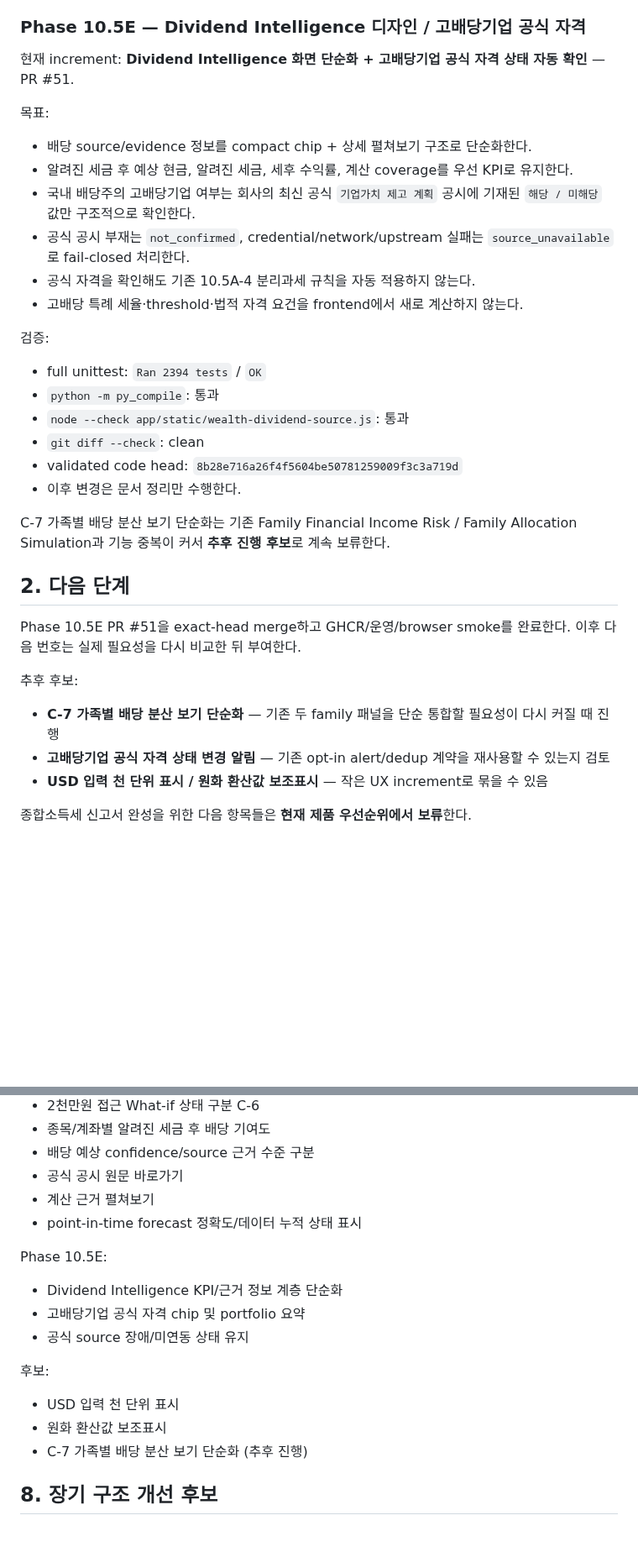
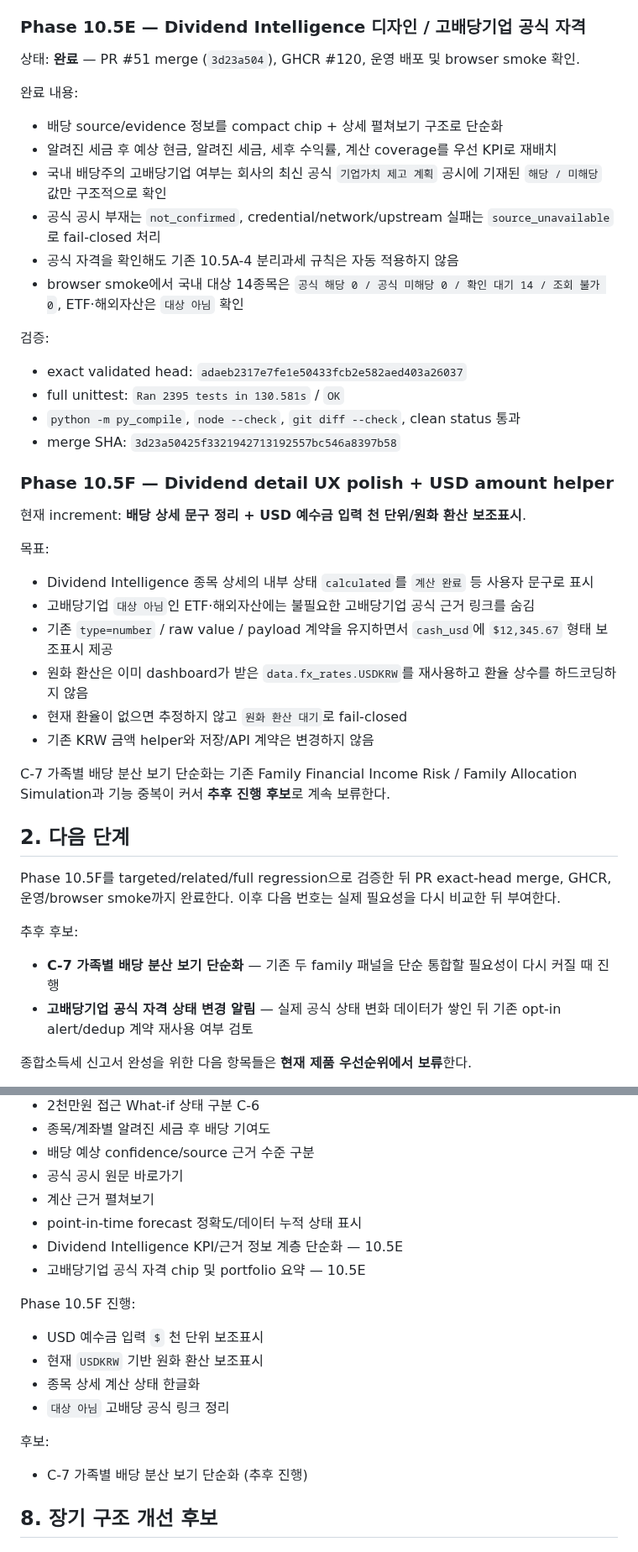
Before and after one commit to sagesaint84/wealth, a Markdown page: docs/ROADMAP.md, 2 parts joined by grey strips. Shown at 84% size. Drawn GitHub-style; blank space fills up the shorter version.

Commit message:
docs: advance roadmap to Phase 10.5F

```diff
--- a/docs/ROADMAP.md
+++ b/docs/ROADMAP.md
@@ -47,37 +47,47 @@ Wealth의 세금 기능은 **종합소득세 신고서 완성**이 아니라 **
 
 ### Phase 10.5E — Dividend Intelligence 디자인 / 고배당기업 공식 자격
 
-현재 increment: **Dividend Intelligence 화면 단순화 + 고배당기업 공식 자격 상태 자동 확인** — PR #51.
+상태: **완료** — PR #51 merge (`3d23a504`), GHCR #120, 운영 배포 및 browser smoke 확인.
+
+완료 내용:
+
+- 배당 source/evidence 정보를 compact chip + 상세 펼쳐보기 구조로 단순화
+- 알려진 세금 후 예상 현금, 알려진 세금, 세후 수익률, 계산 coverage를 우선 KPI로 재배치
+- 국내 배당주의 고배당기업 여부는 회사의 최신 공식 `기업가치 제고 계획` 공시에 기재된 `해당 / 미해당` 값만 구조적으로 확인
+- 공식 공시 부재는 `not_confirmed`, credential/network/upstream 실패는 `source_unavailable`로 fail-closed 처리
+- 공식 자격을 확인해도 기존 10.5A-4 분리과세 규칙은 자동 적용하지 않음
+- browser smoke에서 국내 대상 14종목은 `공식 해당 0 / 공식 미해당 0 / 확인 대기 14 / 조회 불가 0`, ETF·해외자산은 `대상 아님` 확인
+
+검증:
+
+- exact validated head: `adaeb2317e7fe1e50433fcb2e582aed403a26037`
+- full unittest: `Ran 2395 tests in 130.581s` / `OK`
+- `python -m py_compile`, `node --check`, `git diff --check`, clean status 통과
+- merge SHA: `3d23a50425f3321942713192557bc546a8397b58`
+
+### Phase 10.5F — Dividend detail UX polish + USD amount helper
+
+현재 increment: **배당 상세 문구 정리 + USD 예수금 입력 천 단위/원화 환산 보조표시**.
 
 목표:
 
-- 배당 source/evidence 정보를 compact chip + 상세 펼쳐보기 구조로 단순화한다.
-- 알려진 세금 후 예상 현금, 알려진 세금, 세후 수익률, 계산 coverage를 우선 KPI로 유지한다.
-- 국내 배당주의 고배당기업 여부는 회사의 최신 공식 `기업가치 제고 계획` 공시에 기재된 `해당 / 미해당` 값만 구조적으로 확인한다.
-- 공식 공시 부재는 `not_confirmed`, credential/network/upstream 실패는 `source_unavailable`로 fail-closed 처리한다.
-- 공식 자격을 확인해도 기존 10.5A-4 분리과세 규칙을 자동 적용하지 않는다.
-- 고배당 특례 세율·threshold·법적 자격 요건을 frontend에서 새로 계산하지 않는다.
-
-검증:
-
-- full unittest: `Ran 2394 tests` / `OK`
-- `python -m py_compile`: 통과
-- `node --check app/static/wealth-dividend-source.js`: 통과
-- `git diff --check`: clean
-- validated code head: `8b28e716a26f4f5604be50781259009f3c3a719d`
-- 이후 변경은 문서 정리만 수행한다.
+- Dividend Intelligence 종목 상세의 내부 상태 `calculated`를 `계산 완료` 등 사용자 문구로 표시
+- 고배당기업 `대상 아님`인 ETF·해외자산에는 불필요한 고배당기업 공식 근거 링크를 숨김
+- 기존 `type=number` / raw value / payload 계약을 유지하면서 `cash_usd`에 `$12,345.67` 형태 보조표시 제공
+- 원화 환산은 이미 dashboard가 받은 `data.fx_rates.USDKRW`를 재사용하고 환율 상수를 하드코딩하지 않음
+- 현재 환율이 없으면 추정하지 않고 `원화 환산 대기`로 fail-closed
+- 기존 KRW 금액 helper와 저장/API 계약은 변경하지 않음
 
 C-7 가족별 배당 분산 보기 단순화는 기존 Family Financial Income Risk / Family Allocation Simulation과 기능 중복이 커서 **추후 진행 후보**로 계속 보류한다.
 
 ## 2. 다음 단계
 
-Phase 10.5E PR #51을 exact-head merge하고 GHCR/운영/browser smoke를 완료한다. 이후 다음 번호는 실제 필요성을 다시 비교한 뒤 부여한다.
+Phase 10.5F를 targeted/related/full regression으로 검증한 뒤 PR exact-head merge, GHCR, 운영/browser smoke까지 완료한다. 이후 다음 번호는 실제 필요성을 다시 비교한 뒤 부여한다.
 
 추후 후보:
 
 - **C-7 가족별 배당 분산 보기 단순화** — 기존 두 family 패널을 단순 통합할 필요성이 다시 커질 때 진행
-- **고배당기업 공식 자격 상태 변경 알림** — 기존 opt-in alert/dedup 계약을 재사용할 수 있는지 검토
-- **USD 입력 천 단위 표시 / 원화 환산값 보조표시** — 작은 UX increment로 묶을 수 있음
+- **고배당기업 공식 자격 상태 변경 알림** — 실제 공식 상태 변화 데이터가 쌓인 뒤 기존 opt-in alert/dedup 계약 재사용 여부 검토
 
 종합소득세 신고서 완성을 위한 다음 항목들은 **현재 제품 우선순위에서 보류**한다.
 
@@ -232,17 +242,18 @@ Phase 10.5D 완료:
 - 공식 공시 원문 바로가기
 - 계산 근거 펼쳐보기
 - point-in-time forecast 정확도/데이터 누적 상태 표시
+- Dividend Intelligence KPI/근거 정보 계층 단순화 — 10.5E
+- 고배당기업 공식 자격 chip 및 portfolio 요약 — 10.5E
 
-Phase 10.5E:
+Phase 10.5F 진행:
 
-- Dividend Intelligence KPI/근거 정보 계층 단순화
-- 고배당기업 공식 자격 chip 및 portfolio 요약
-- 공식 source 장애/미연동 상태 유지
+- USD 예수금 입력 `$` 천 단위 보조표시
+- 현재 `USDKRW` 기반 원화 환산 보조표시
+- 종목 상세 계산 상태 한글화
+- `대상 아님` 고배당 공식 링크 정리
 
 후보:
 
-- USD 입력 천 단위 표시
-- 원화 환산값 보조표시
 - C-7 가족별 배당 분산 보기 단순화 (추후 진행)
 
 ## 8. 장기 구조 개선 후보
```
Also changed, not shown: other parts of docs/ROADMAP.md (+1 -1 lines).
